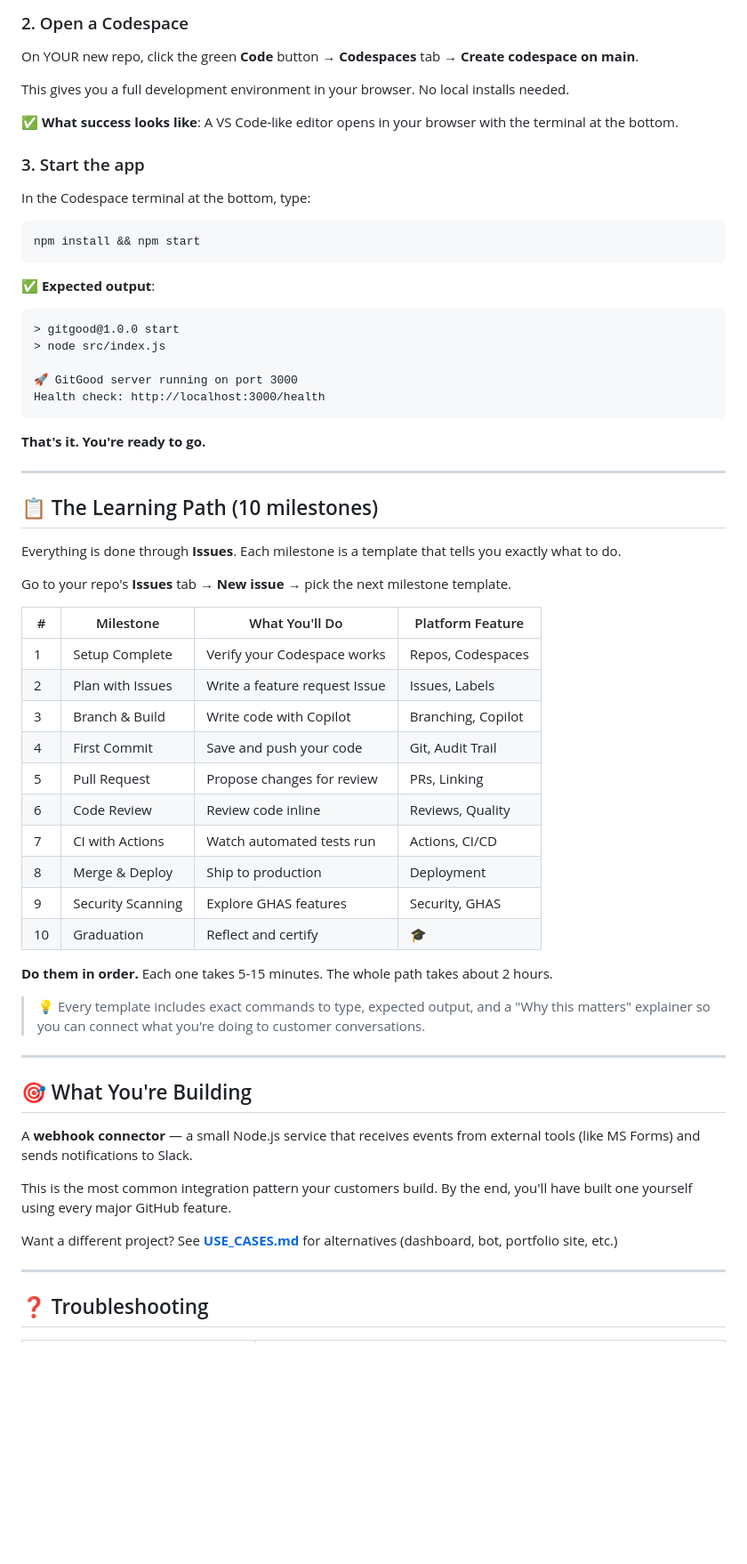
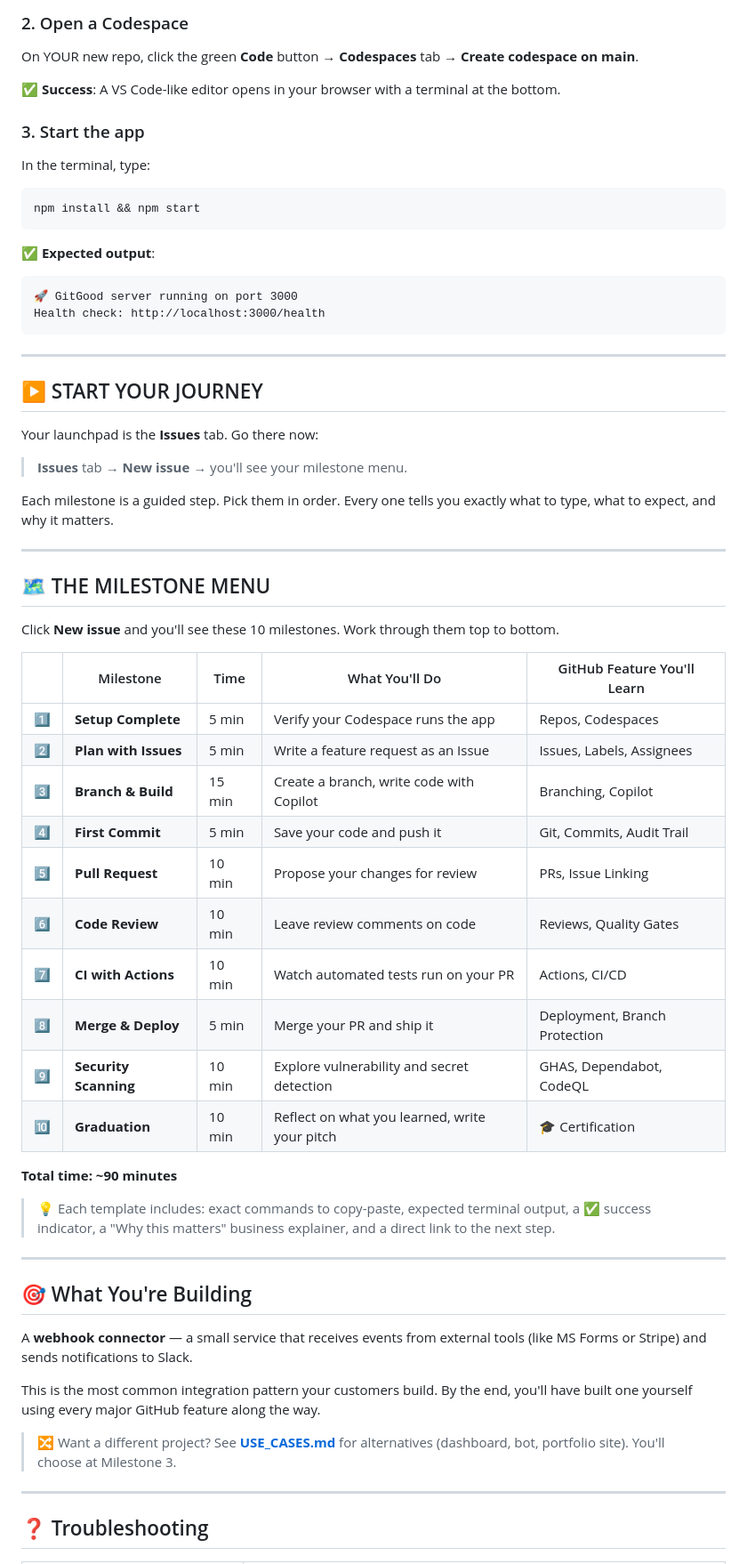
Before and after one commit to david-k-schneider/gitgood, a Markdown page: README.md, the part around one of its changes. Shown at 89% size. Rendered like a GitHub page; blank space fills up the shorter version.

````diff
--- a/README.md
+++ b/README.md
@@ -21,13 +21,11 @@ Click the green **"Use this template"** button (top right) → **Create a new re
 
 On YOUR new repo, click the green **Code** button → **Codespaces** tab → **Create codespace on main**.
 
-This gives you a full development environment in your browser. No local installs needed.
-
-✅ **What success looks like**: A VS Code-like editor opens in your browser with the terminal at the bottom.
+✅ **Success**: A VS Code-like editor opens in your browser with a terminal at the bottom.
 
 ### 3. Start the app
 
-In the Codespace terminal at the bottom, type:
+In the terminal, type:
 
 ```bash
 npm install && npm start
@@ -35,49 +33,52 @@ npm install && npm start
 
 ✅ **Expected output**:
 ```
-> gitgood@1.0.0 start
-> node src/index.js
-
 🚀 GitGood server running on port 3000
 Health check: http://localhost:3000/health
 ```
 
-**That's it. You're ready to go.**
+---
+
+## ▶️ START YOUR JOURNEY
+
+Your launchpad is the **Issues** tab. Go there now:
+
+> **Issues** tab → **New issue** → you'll see your milestone menu.
+
+Each milestone is a guided step. Pick them in order. Every one tells you exactly what to type, what to expect, and why it matters.
 
 ---
 
-## 📋 The Learning Path (10 milestones)
+## 🗺️ THE MILESTONE MENU
 
-Everything is done through **Issues**. Each milestone is a template that tells you exactly what to do.
+Click **New issue** and you'll see these 10 milestones. Work through them top to bottom.
 
-Go to your repo's **Issues** tab → **New issue** → pick the next milestone template.
+| | Milestone | Time | What You'll Do | GitHub Feature You'll Learn |
+|---|-----------|------|---------------|----------------------------|
+| 1️⃣ | **Setup Complete** | 5 min | Verify your Codespace runs the app | Repos, Codespaces |
+| 2️⃣ | **Plan with Issues** | 5 min | Write a feature request as an Issue | Issues, Labels, Assignees |
+| 3️⃣ | **Branch & Build** | 15 min | Create a branch, write code with Copilot | Branching, Copilot |
+| 4️⃣ | **First Commit** | 5 min | Save your code and push it | Git, Commits, Audit Trail |
+| 5️⃣ | **Pull Request** | 10 min | Propose your changes for review | PRs, Issue Linking |
+| 6️⃣ | **Code Review** | 10 min | Leave review comments on code | Reviews, Quality Gates |
+| 7️⃣ | **CI with Actions** | 10 min | Watch automated tests run on your PR | Actions, CI/CD |
+| 8️⃣ | **Merge & Deploy** | 5 min | Merge your PR and ship it | Deployment, Branch Protection |
+| 9️⃣ | **Security Scanning** | 10 min | Explore vulnerability and secret detection | GHAS, Dependabot, CodeQL |
+| 🔟 | **Graduation** | 10 min | Reflect on what you learned, write your pitch | 🎓 Certification |
 
-| # | Milestone | What You'll Do | Platform Feature |
-|---|-----------|---------------|-----------------|
-| 1 | Setup Complete | Verify your Codespace works | Repos, Codespaces |
-| 2 | Plan with Issues | Write a feature request Issue | Issues, Labels |
-| 3 | Branch & Build | Write code with Copilot | Branching, Copilot |
-| 4 | First Commit | Save and push your code | Git, Audit Trail |
-| 5 | Pull Request | Propose changes for review | PRs, Linking |
-| 6 | Code Review | Review code inline | Reviews, Quality |
-| 7 | CI with Actions | Watch automated tests run | Actions, CI/CD |
-| 8 | Merge & Deploy | Ship to production | Deployment |
-| 9 | Security Scanning | Explore GHAS features | Security, GHAS |
-| 10 | Graduation | Reflect and certify | 🎓 |
+**Total time: ~90 minutes**
 
-**Do them in order.** Each one takes 5-15 minutes. The whole path takes about 2 hours.
-
-> 💡 Every template includes exact commands to type, expected output, and a "Why this matters" explainer so you can connect what you're doing to customer conversations.
+> 💡 Each template includes: exact commands to copy-paste, expected terminal output, a ✅ success indicator, a "Why this matters" business explainer, and a direct link to the next step.
 
 ---
 
 ## 🎯 What You're Building
 
-A **webhook connector** — a small Node.js service that receives events from external tools (like MS Forms) and sends notifications to Slack.
+A **webhook connector** — a small service that receives events from external tools (like MS Forms or Stripe) and sends notifications to Slack.
 
-This is the most common integration pattern your customers build. By the end, you'll have built one yourself using every major GitHub feature.
+This is the most common integration pattern your customers build. By the end, you'll have built one yourself using every major GitHub feature along the way.
 
-Want a different project? See **[USE_CASES.md](USE_CASES.md)** for alternatives (dashboard, bot, portfolio site, etc.)
+> 🔀 Want a different project? See **[USE_CASES.md](USE_CASES.md)** for alternatives (dashboard, bot, portfolio site). You'll choose at Milestone 3.
 
 ---
 
````
Also changed, not shown: other parts of README.md (+17 -29 lines).
